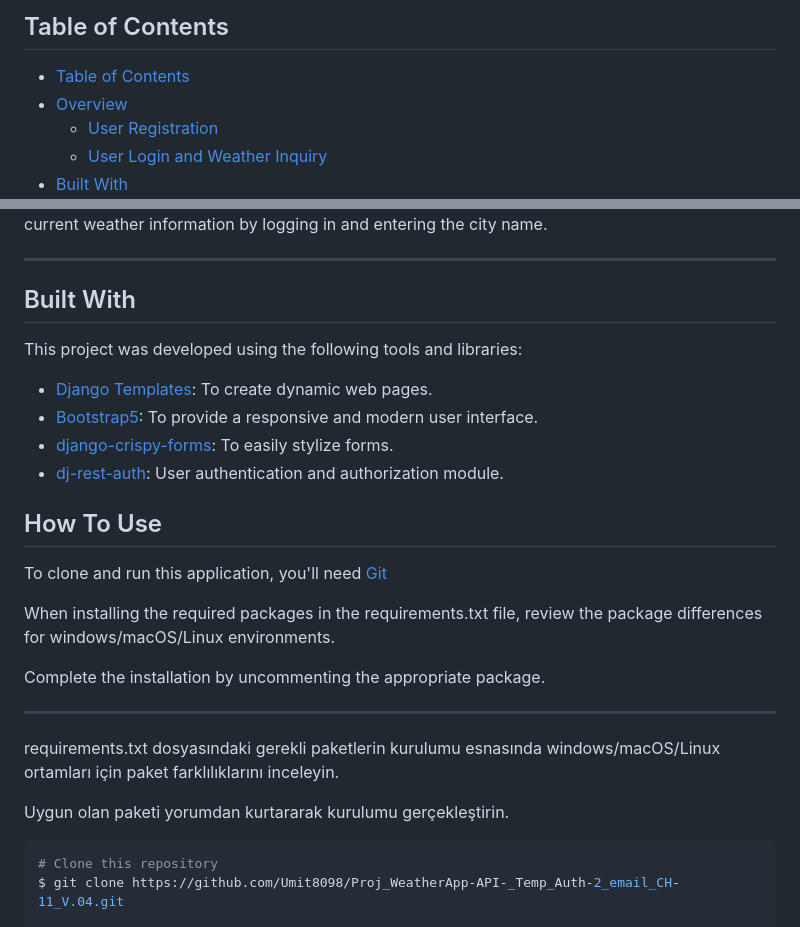
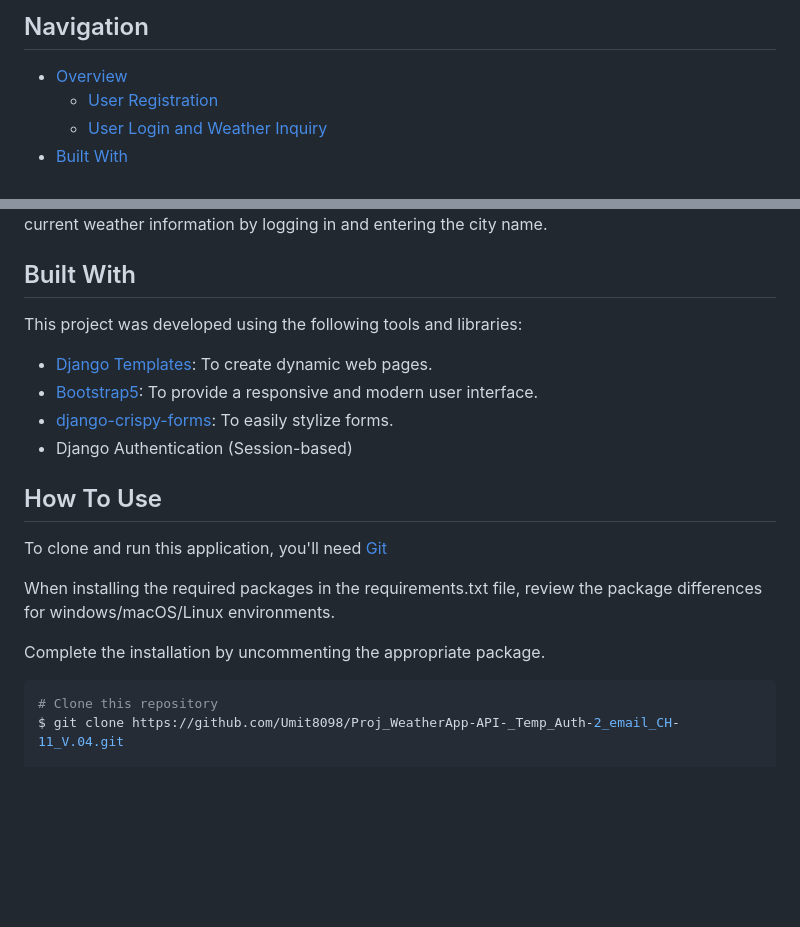
Before and after one commit to Umit8098/Proj_WeatherApp-API-_Temp_Auth-2_email_CH-11_V.04, a Markdown page: Readme.md, 2 parts joined by grey strips. Drawn GitHub-style; blank space fills up the shorter version.

````diff
--- a/Readme.md
+++ b/Readme.md
@@ -20,9 +29,8 @@
 
 <!-- TABLE OF CONTENTS -->
 
-## Table of Contents
+## Navigation
 
-- [Table of Contents](#table-of-contents)
 - [Overview](#overview)
   - [User Registration](#user-registration)
   - [User Login and Weather Inquiry](#user-login-and-weather-inquiry)
@@ -49,9 +57,6 @@
 <img src="project_screenshot/Weather_App_Temp.gif" alt="User Login and Weather Inquiry" width="400"/>
 ➡ The screen where users can access current weather information by logging in and entering the city name.
 
----
-
-
 
 ## Built With
 
@@ -61,7 +66,8 @@ This project was developed using the following tools and libraries:
 - [Django Templates](https://docs.djangoproject.com/en/5.1/topics/templates/): To create dynamic web pages.
 - [Bootstrap5](https://getbootstrap.com/docs/5.0/getting-started/introduction/): To provide a responsive and modern user interface.
 - [django-crispy-forms](https://django-crispy-forms.readthedocs.io/en/latest/): To easily stylize forms.
-- [dj-rest-auth](https://dj-rest-auth.readthedocs.io/en/latest/): User authentication and authorization module.
+- Django Authentication (Session-based)
+
 
 ## How To Use
 
@@ -73,11 +79,6 @@ When installing the required packages in the requirements.txt file, review the p
 
 Complete the installation by uncommenting the appropriate package.
 
----
-
-requirements.txt dosyasındaki gerekli paketlerin kurulumu esnasında windows/macOS/Linux ortamları için paket farklılıklarını inceleyin.
-
-Uygun olan paketi yorumdan kurtararak kurulumu gerçekleştirin.
 
 ```bash
 # Clone this repository
````
Also changed, not shown: other parts of Readme.md (+24 -22 lines).
